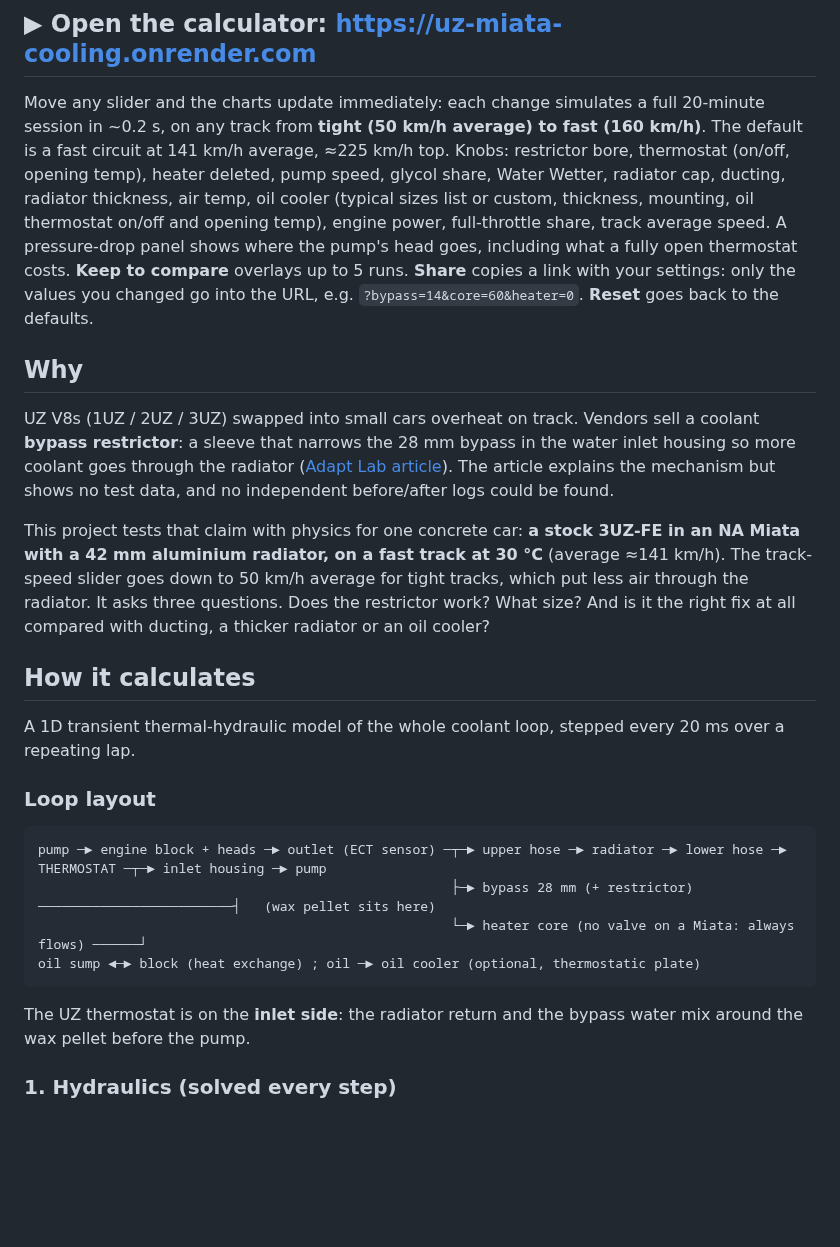
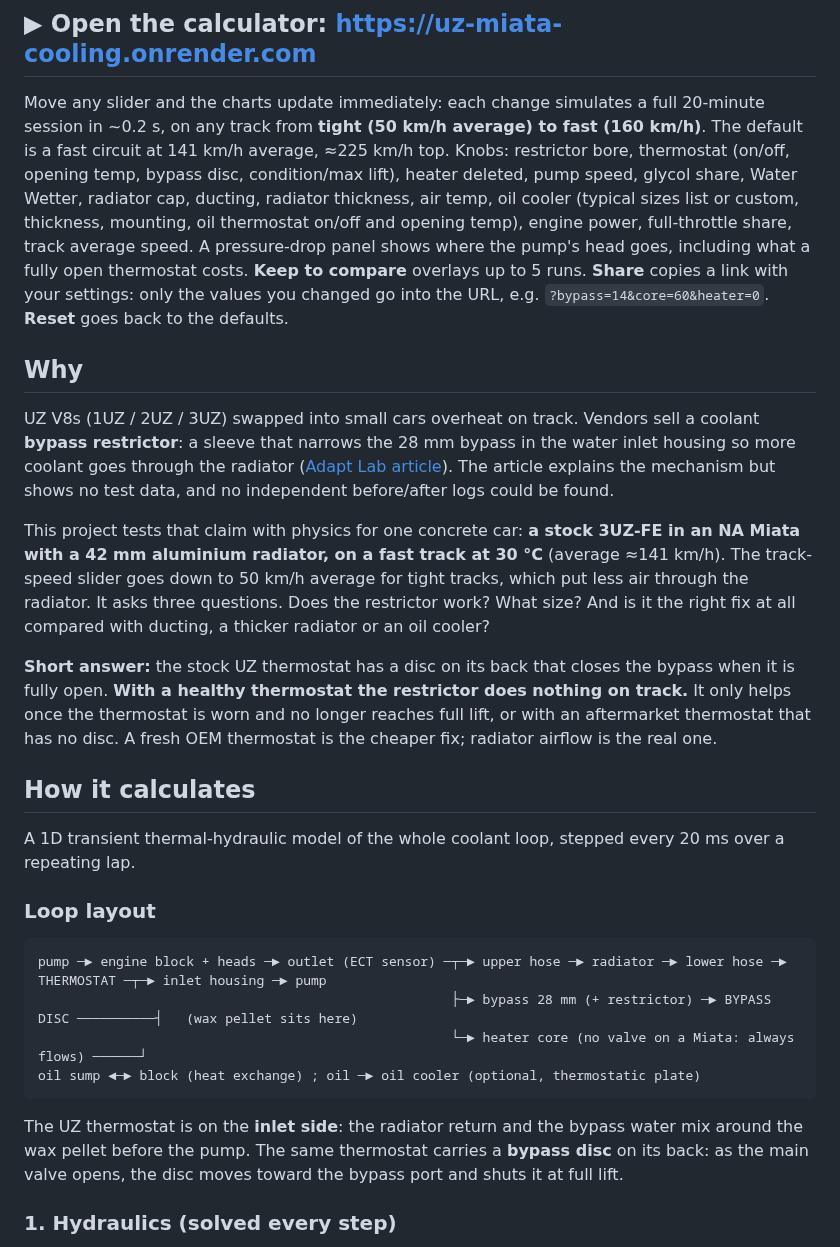
Before and after one commit to strndy/uz-miata-cooling, a Markdown page: README.md, the part around one of its changes. GitHub-like rendering; blank space fills up the shorter version.

````diff
--- a/README.md
+++ b/README.md
@@ -2,13 +2,15 @@
 
 ## ▶ Open the calculator: **https://uz-miata-cooling.onrender.com**
 
-Move any slider and the charts update immediately: each change simulates a full 20-minute session in ~0.2 s, on any track from **tight (50 km/h average) to fast (160 km/h)**. The default is a fast circuit at 141 km/h average, ≈225 km/h top. Knobs: restrictor bore, thermostat (on/off, opening temp), heater deleted, pump speed, glycol share, Water Wetter, radiator cap, ducting, radiator thickness, air temp, oil cooler (typical sizes list or custom, thickness, mounting, oil thermostat on/off and opening temp), engine power, full-throttle share, track average speed. A pressure-drop panel shows where the pump's head goes, including what a fully open thermostat costs. **Keep to compare** overlays up to 5 runs. **Share** copies a link with your settings: only the values you changed go into the URL, e.g. `?bypass=14&core=60&heater=0`. **Reset** goes back to the defaults.
+Move any slider and the charts update immediately: each change simulates a full 20-minute session in ~0.2 s, on any track from **tight (50 km/h average) to fast (160 km/h)**. The default is a fast circuit at 141 km/h average, ≈225 km/h top. Knobs: restrictor bore, thermostat (on/off, opening temp, bypass disc, condition/max lift), heater deleted, pump speed, glycol share, Water Wetter, radiator cap, ducting, radiator thickness, air temp, oil cooler (typical sizes list or custom, thickness, mounting, oil thermostat on/off and opening temp), engine power, full-throttle share, track average speed. A pressure-drop panel shows where the pump's head goes, including what a fully open thermostat costs. **Keep to compare** overlays up to 5 runs. **Share** copies a link with your settings: only the values you changed go into the URL, e.g. `?bypass=14&core=60&heater=0`. **Reset** goes back to the defaults.
 
 ## Why
 
 UZ V8s (1UZ / 2UZ / 3UZ) swapped into small cars overheat on track. Vendors sell a coolant **bypass restrictor**: a sleeve that narrows the 28 mm bypass in the water inlet housing so more coolant goes through the radiator ([Adapt Lab article](https://adapt-lab.com/2025/07/27/beat-the-heat-why-every-uz-engine-needs-adapt-labs-coolant-bypass-restrictor/)). The article explains the mechanism but shows no test data, and no independent before/after logs could be found.
 
 This project tests that claim with physics for one concrete car: **a stock 3UZ-FE in an NA Miata with a 42 mm aluminium radiator, on a fast track at 30 °C** (average ≈141 km/h). The track-speed slider goes down to 50 km/h average for tight tracks, which put less air through the radiator. It asks three questions. Does the restrictor work? What size? And is it the right fix at all compared with ducting, a thicker radiator or an oil cooler?
+
+**Short answer:** the stock UZ thermostat has a disc on its back that closes the bypass when it is fully open. **With a healthy thermostat the restrictor does nothing on track.** It only helps once the thermostat is worn and no longer reaches full lift, or with an aftermarket thermostat that has no disc. A fresh OEM thermostat is the cheaper fix; radiator airflow is the real one.
 
 ## How it calculates
 
@@ -18,12 +20,12 @@ A 1D transient thermal-hydraulic model of the whole coolant loop, stepped every
 
 ```
 pump ─► engine block + heads ─► outlet (ECT sensor) ─┬─► upper hose ─► radiator ─► lower hose ─► THERMOSTAT ─┬─► inlet housing ─► pump
-                                                     ├─► bypass 28 mm (+ restrictor) ─────────────────────────┤   (wax pellet sits here)
+                                                     ├─► bypass 28 mm (+ restrictor) ─► BYPASS DISC ──────────┤   (wax pellet sits here)
                                                      └─► heater core (no valve on a Miata: always flows) ──────┘
 oil sump ◄─► block (heat exchange) ; oil ─► oil cooler (optional, thermostatic plate)
 ```
 
-The UZ thermostat is on the **inlet side**: the radiator return and the bypass water mix around the wax pellet before the pump.
+The UZ thermostat is on the **inlet side**: the radiator return and the bypass water mix around the wax pellet before the pump. The same thermostat carries a **bypass disc** on its back: as the main valve opens, the disc moves toward the bypass port and shuts it at full lift.
 
 ### 1. Hydraulics (solved every step)
 
````
Also changed, not shown: other parts of README.md (+30 -21 lines), results/uz-cooling-log.md (+7 -0 lines), results/panels/uz-cooling-compare.png, results/panels/uz-cooling-oil.png, results/panels/uz-cooling-stock.png, 6 other files.
